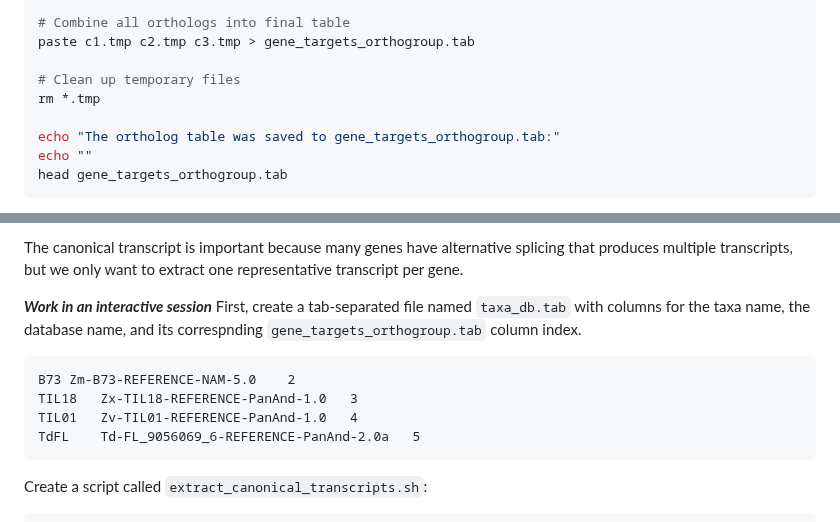
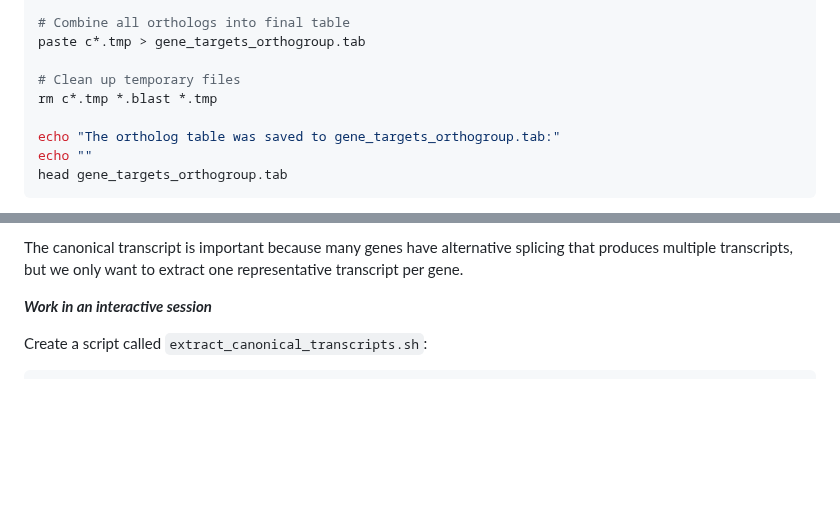
Before and after one commit to sawers-rellan-labs/targseq, a Markdown page: docs/Target_Sequence_Extraction.md, 2 parts joined by grey strips. GitHub-like rendering; blank space fills up the shorter version.

````diff
--- a/docs/Target_Sequence_Extraction.md
+++ b/docs/Target_Sequence_Extraction.md
@@ -255,9 +282,9 @@ grep -v "gpat" TdFL.blast | grep -v "aaap69" | cut -f2 | sed 's/::.*//' > c3.tmp
 
 # Combine all orthologs into final table
-paste c1.tmp c2.tmp c3.tmp > gene_targets_orthogroup.tab
+paste c*.tmp > gene_targets_orthogroup.tab
 
 # Clean up temporary files
-rm *.tmp
+rm c*.tmp *.blast *.tmp
 
 echo "The ortholog table was saved to gene_targets_orthogroup.tab:"
 echo ""
@@ -300,14 +327,7 @@ In this pipeline, we're specifically looking for lines with:
 The canonical transcript is important because many genes have alternative splicing that produces multiple transcripts, but we only want to extract one representative transcript per gene.
 
 ***Work in an interactive session***
-First, create a tab-separated file named `taxa_db.tab` with columns for the taxa name, the database name, and its correspnding `gene_targets_orthogroup.tab` column index.
 
-```
-B73	Zm-B73-REFERENCE-NAM-5.0	2
-TIL18	Zx-TIL18-REFERENCE-PanAnd-1.0	3
-TIL01	Zv-TIL01-REFERENCE-PanAnd-1.0	4
-TdFL	Td-FL_9056069_6-REFERENCE-PanAnd-2.0a	5
-```
 
 Create a script called `extract_canonical_transcripts.sh`:
 
````
Also changed, not shown: other parts of docs/Target_Sequence_Extraction.md (+54 -27 lines).
